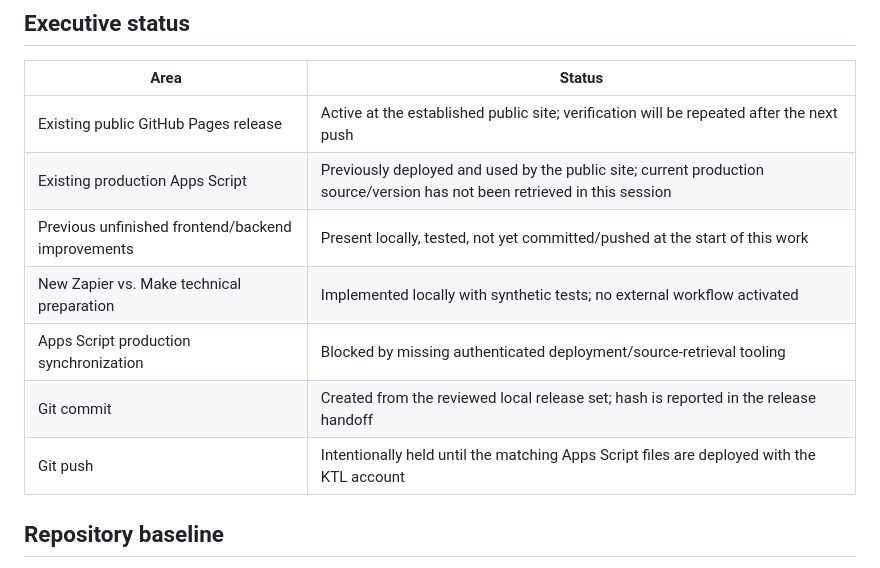
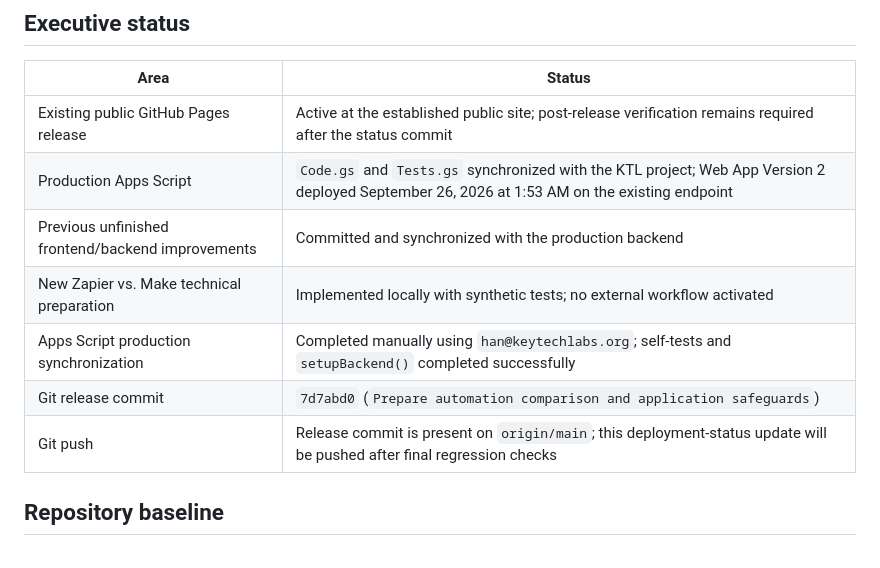
Before and after one commit to Han567-b/sunrise-quest-board, a Markdown page: DEPLOYMENT_STATUS.md, the part around one of its changes. Rendered like a GitHub page.

```diff
--- a/DEPLOYMENT_STATUS.md
+++ b/DEPLOYMENT_STATUS.md
@@ -6,13 +6,13 @@ Status date: September 26, 2026
 
 | Area | Status |
 | --- | --- |
-| Existing public GitHub Pages release | Active at the established public site; verification will be repeated after the next push |
-| Existing production Apps Script | Previously deployed and used by the public site; current production source/version has not been retrieved in this session |
-| Previous unfinished frontend/backend improvements | Present locally, tested, not yet committed/pushed at the start of this work |
+| Existing public GitHub Pages release | Active at the established public site; post-release verification remains required after the status commit |
+| Production Apps Script | `Code.gs` and `Tests.gs` synchronized with the KTL project; Web App Version 2 deployed September 26, 2026 at 1:53 AM on the existing endpoint |
+| Previous unfinished frontend/backend improvements | Committed and synchronized with the production backend |
 | New Zapier vs. Make technical preparation | Implemented locally with synthetic tests; no external workflow activated |
-| Apps Script production synchronization | Blocked by missing authenticated deployment/source-retrieval tooling |
-| Git commit | Created from the reviewed local release set; hash is reported in the release handoff |
-| Git push | Intentionally held until the matching Apps Script files are deployed with the KTL account |
+| Apps Script production synchronization | Completed manually using `han@keytechlabs.org`; self-tests and `setupBackend()` completed successfully |
+| Git release commit | `7d7abd0` (`Prepare automation comparison and application safeguards`) |
+| Git push | Release commit is present on `origin/main`; this deployment-status update will be pushed after final regression checks |
 
 ## Repository baseline
 
```
Also changed, not shown: other parts of DEPLOYMENT_STATUS.md (+21 -25 lines).
